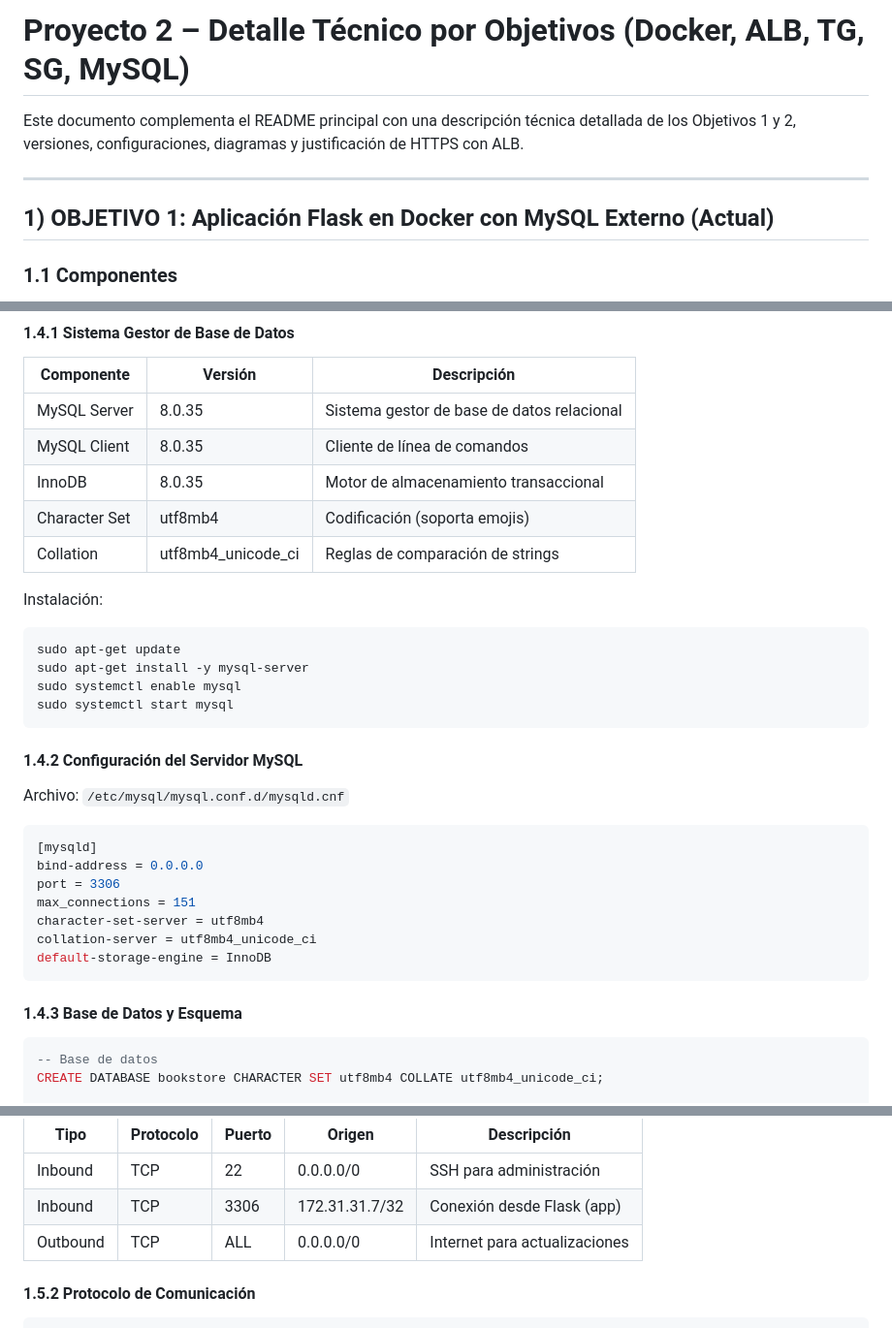
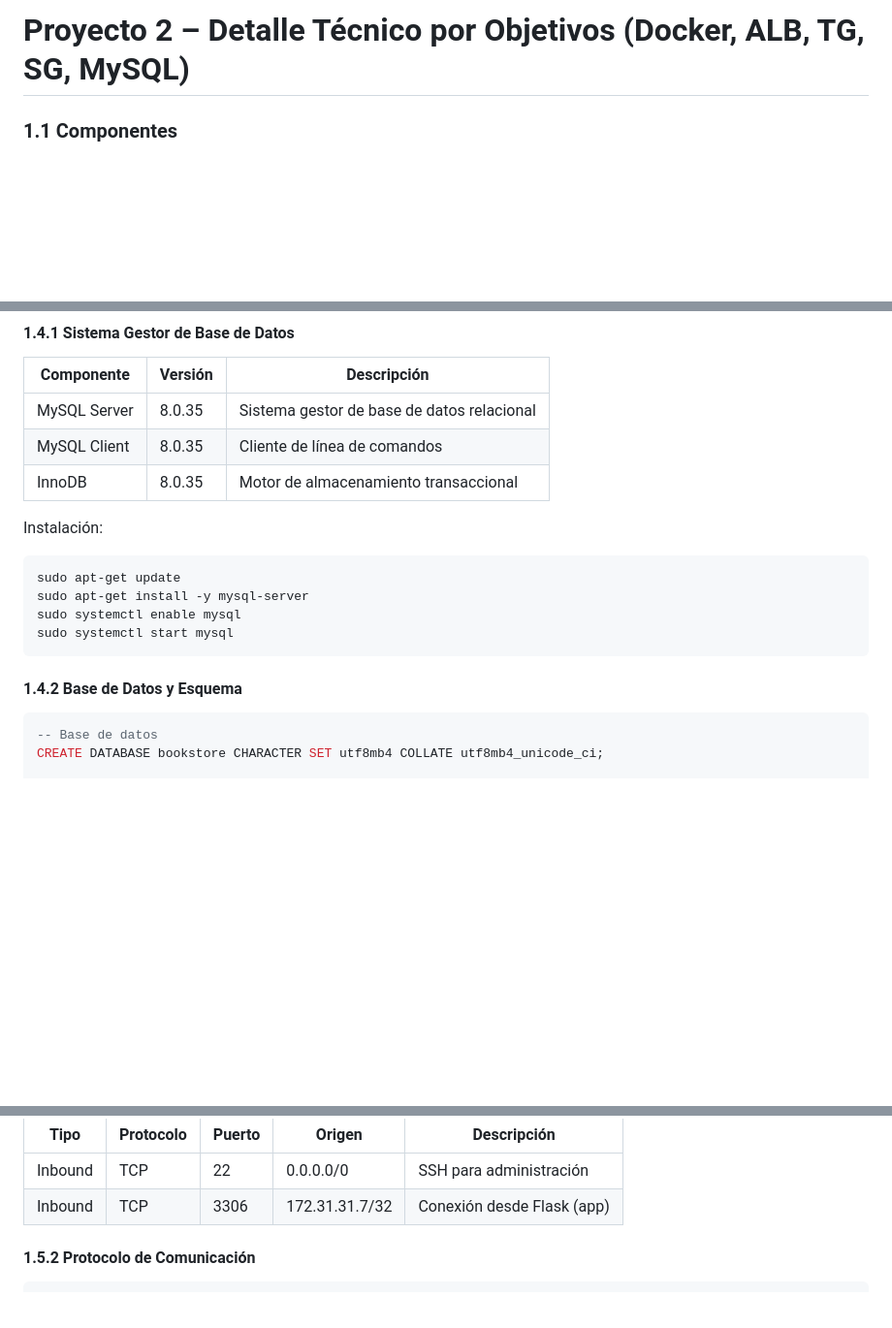
Before and after one commit to MaximilianoSanLa/Topicos_Tel_P2, a Markdown page: README.md, 3 parts joined by grey strips. Shown at 97% size. GitHub-like rendering; blank space fills up the shorter version.

Commit message:
Update README.md to remove Project 2 details
Removed sections about Project 2 and MySQL server configuration.

````diff
--- a/README.md
+++ b/README.md
@@ -68,13 +68,6 @@ Patrón: Monolithic Web App con escalamiento elástico y almacenamiento comparti
 Buenas prácticas: Infraestructura redundante, health checks en ALB/ASG y persistencia compartida en EFS.
 
 # Proyecto 2 – Detalle Técnico por Objetivos (Docker, ALB, TG, SG, MySQL)
-
-Este documento complementa el README principal con una descripción técnica detallada de los Objetivos 1 y 2, versiones, configuraciones, diagramas y justificación de HTTPS con ALB.
-
----
-
-## 1) OBJETIVO 1: Aplicación Flask en Docker con MySQL Externo (Actual)
-
 ### 1.1 Componentes
 
 - Servidor Flask (172.31.31.7)
@@ -257,8 +250,7 @@ Propósito:
 | MySQL Server   | 8.0.35   | Sistema gestor de base de datos relacional   |
 | MySQL Client   | 8.0.35   | Cliente de línea de comandos                 |
 | InnoDB         | 8.0.35   | Motor de almacenamiento transaccional        |
-| Character Set  | utf8mb4  | Codificación (soporta emojis)                |
-| Collation      | utf8mb4_unicode_ci | Reglas de comparación de strings   |
+
 
 Instalación:
 
@@ -269,21 +261,9 @@ sudo systemctl enable mysql
 sudo systemctl start mysql
 ```
 
-#### 1.4.2 Configuración del Servidor MySQL
 
-Archivo: `/etc/mysql/mysql.conf.d/mysqld.cnf`
 
-```ini
-[mysqld]
-bind-address = 0.0.0.0
-port = 3306
-max_connections = 151
-character-set-server = utf8mb4
-collation-server = utf8mb4_unicode_ci
-default-storage-engine = InnoDB
-```
-
-#### 1.4.3 Base de Datos y Esquema
+#### 1.4.2 Base de Datos y Esquema
 
 ```sql
 -- Base de datos
@@ -318,7 +298,6 @@ Security Group 2 - Servidor MySQL (172.31.25.142):
 |---------|-----------|--------|------------------|---------------------------------|
 | Inbound | TCP       | 22     | 0.0.0.0/0        | SSH para administración         |
 | Inbound | TCP       | 3306   | 172.31.31.7/32   | Conexión desde Flask (app)      |
-| Outbound| TCP       | ALL    | 0.0.0.0/0        | Internet para actualizaciones   |
 
 #### 1.5.2 Protocolo de Comunicación
 
````
